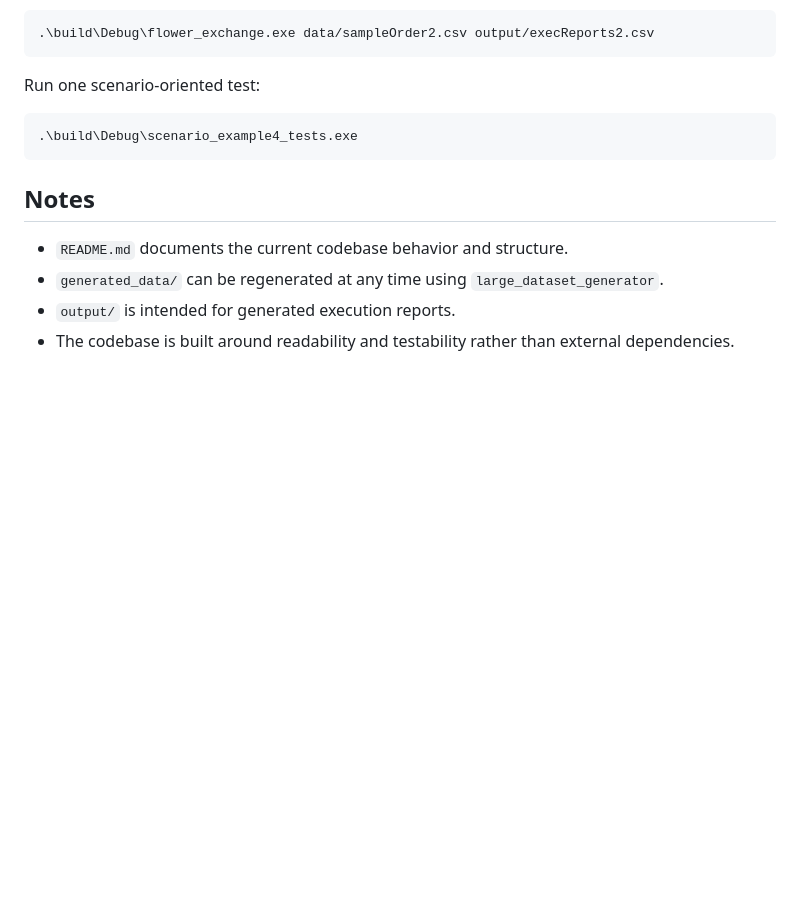
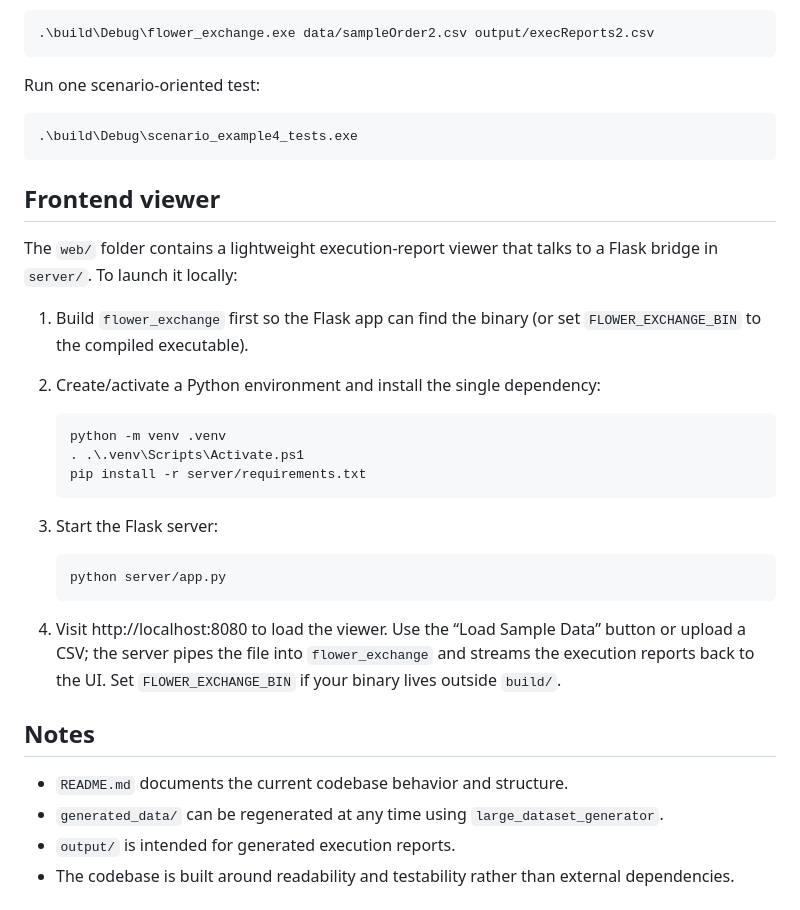
Before and after one commit to Neela30/flower-exchange, a Markdown page: README.md, the part around the change. Drawn GitHub-style; blank space fills up the shorter version.

Commit message:
Added Launch frontend to ReadMe

````diff
--- a/README.md
+++ b/README.md
@@ -283,6 +283,27 @@ Run one scenario-oriented test:
 .\build\Debug\scenario_example4_tests.exe
 ```
 
+## Frontend viewer
+
+The `web/` folder contains a lightweight execution-report viewer that talks to a Flask bridge in `server/`. To launch it locally:
+
+1. Build `flower_exchange` first so the Flask app can find the binary (or set `FLOWER_EXCHANGE_BIN` to the compiled executable).
+2. Create/activate a Python environment and install the single dependency:
+
+   ```powershell
+   python -m venv .venv
+   . .\.venv\Scripts\Activate.ps1
+   pip install -r server/requirements.txt
+   ```
+
+3. Start the Flask server:
+
+   ```powershell
+   python server/app.py
+   ```
+
+4. Visit http://localhost:8080 to load the viewer. Use the “Load Sample Data” button or upload a CSV; the server pipes the file into `flower_exchange` and streams the execution reports back to the UI. Set `FLOWER_EXCHANGE_BIN` if your binary lives outside `build/`.
+
 ## Notes
 
 - `README.md` documents the current codebase behavior and structure.
````
